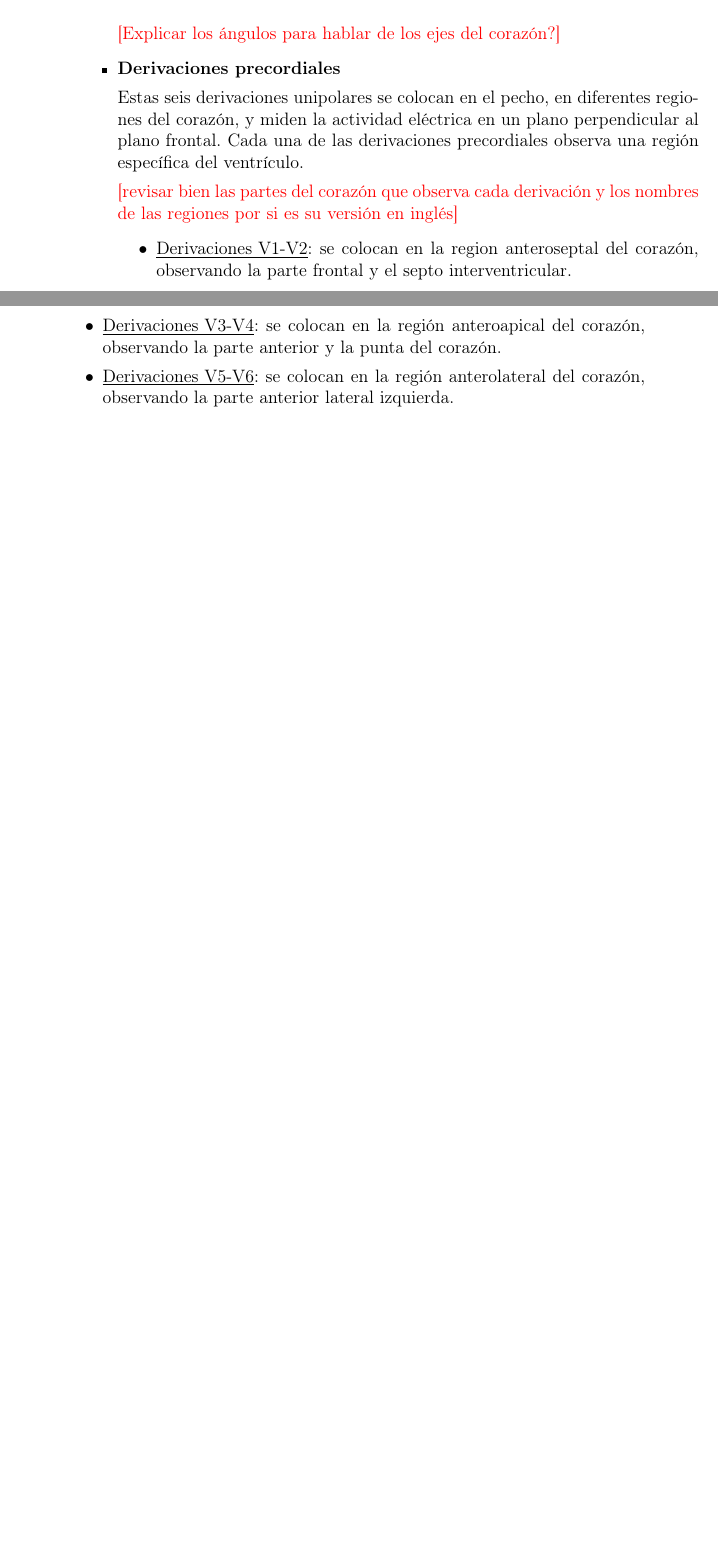
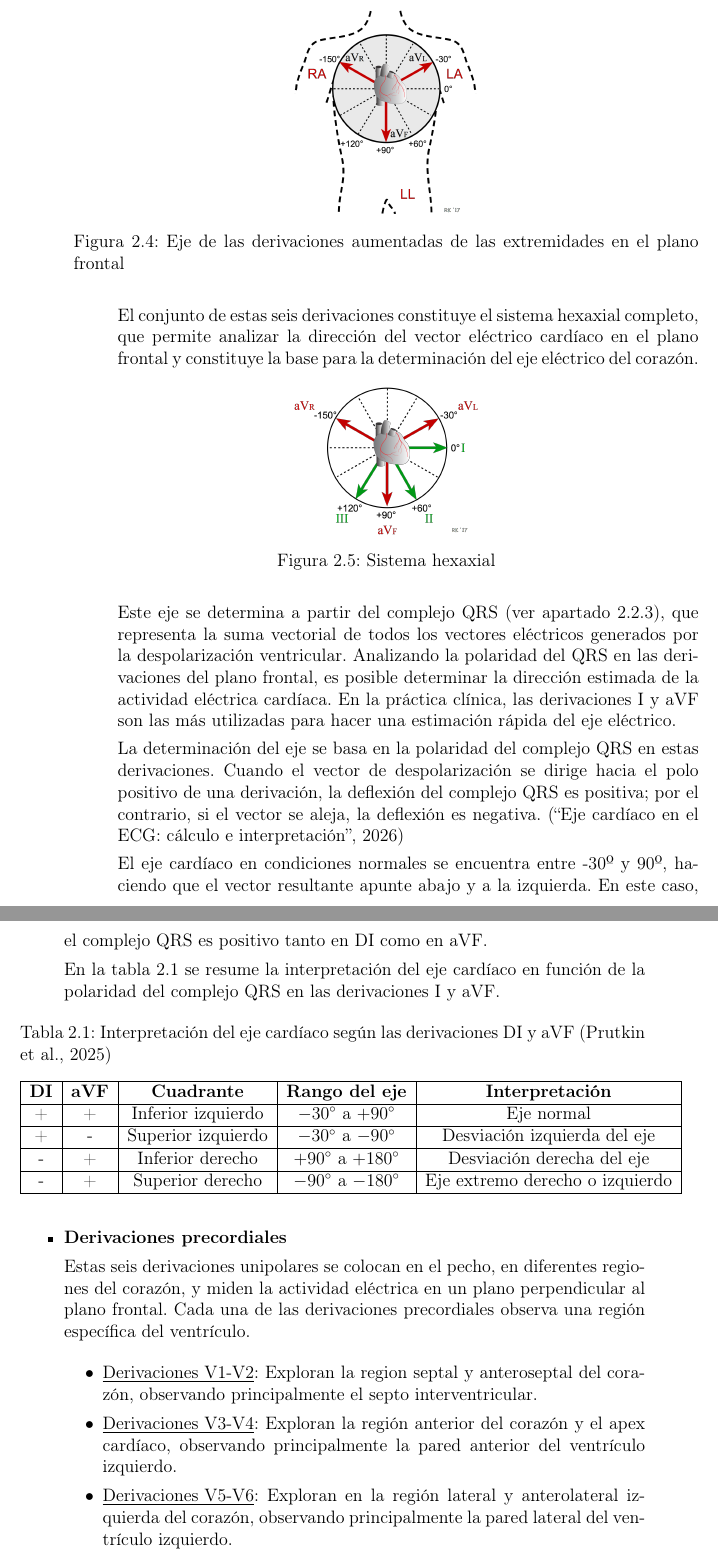
Before and after one commit to AArreguiB/analisis_ecg, a LaTeX book (Memoria/memoria.tex): two parts of pages 18 and 19 of 31 before the commit and two parts of pages 20 and 21 of 35 after it, joined at a grey line, cut at the place of the change, the shorter picture padded with empty space. Compiled offline with pdfLaTeX.

Commit message:
actualizacion memoria

```diff
--- a/Memoria/memoria.tex
+++ b/Memoria/memoria.tex
@@ -30,6 +30,10 @@
 \usepackage{float}
 
 \usepackage{xcolor}
+
+\addto\captionsspanish{
+  \renewcommand{\tablename}{Tabla}
+  \renewcommand{\listtablename}{Índice de tablas}}
 
 \newcommand{\todo}[1]{\textcolor{red}{[#1]}}
 
@@ -228,4 +238,3 @@ Las doce derivaciones se agrupan en tres categorías según su ubicación: las d
 		\item \underline{Derivación aVF}: El electrodo positivo está en la pierna izquierda y mide la diferencia de potencial entre la pierna izquierda y el centro del corazón.
 	\end{itemize}
 
-	\todo{Explicar los ángulos para hablar de los ejes del corazón?}
@@ -232,11 +271,57 @@ Las doce derivaciones se agrupan en tres categorías según su ubicación: las d
+	\begin{figure}[H]
+		\centering
+		\includegraphics[width=0.3\textwidth]{imagenes/ecg-augmented-lead-axis.png}
+		\caption{Eje de las derivaciones aumentadas de las extremidades en el plano frontal}
+		\label{fig:augmented-limb-lead-axis}
+	\end{figure}
+
+	El conjunto de estas seis derivaciones constituye el sistema hexaxial completo, que permite analizar la dirección del vector eléctrico cardíaco en el plano frontal y constituye la base para la determinación del eje eléctrico del corazón.
+
+	\begin{figure}[H]
+		\centering
+		\includegraphics[width=0.3\textwidth]{imagenes/ecg-6-limb-lead-axis.png}
+		\caption{Sistema hexaxial}
+		\label{fig:sistema-hexaxial}
+	\end{figure}
+
+	Este eje se determina a partir del complejo QRS (ver apartado \ref{sec:partes_ecg}), que representa la suma vectorial de todos los vectores eléctricos generados por la despolarización ventricular. Analizando la polaridad del QRS en las derivaciones del plano frontal, es posible determinar la dirección estimada de la actividad eléctrica cardíaca.
+	En la práctica clínica, las derivaciones I y aVF son las más utilizadas para hacer una estimación rápida del eje eléctrico.
+
+	La determinación del eje se basa en la polaridad del complejo QRS en estas derivaciones. Cuando el vector de despolarización se dirige hacia el polo positivo de una derivación, la deflexión del complejo QRS es positiva; por el contrario, si el vector se aleja, la deflexión es negativa. (\cite{cardioteca_eje_cardiaco})
+
+	El eje cardíaco en condiciones normales se encuentra entre -30º y 90º, haciendo que el vector resultante apunte abajo y a la izquierda. En este caso, el complejo QRS es positivo tanto en DI como en aVF.
+
+
+
+	En la tabla \ref{tab:eje_cardiaco} se resume la interpretación del eje cardíaco en función de la polaridad del complejo QRS en las derivaciones I y aVF.
+
+
+	\begin{table}[H]
+	\centering
+	\caption{Interpretación del eje cardíaco según las derivaciones DI y aVF (\cite{prutkin_ecg_uptodate})}
+	\label{tab:eje_cardiaco}
+
+	\begin{tabular}{|c|c|c|c|c|}
+	\hline
+	\textbf{DI} & \textbf{aVF} & \textbf{Cuadrante} & \textbf{Rango del eje} & \textbf{Interpretación} \\ \hline
+
+	+ & + & Inferior izquierdo & $-30^\circ$ a $+90^\circ$ & Eje normal \\ \hline
+
+	+ & - & Superior izquierdo & $-30^\circ$ a $-90^\circ$ & Desviación izquierda del eje \\ \hline
+
+	- & + & Inferior derecho & $+90^\circ$ a $+180^\circ$ & Desviación derecha del eje \\ \hline
+
+	- & + & Superior derecho & $-90^\circ$ a $-180^\circ$ & Eje extremo derecho o izquierdo \\ \hline
+
+	\end{tabular}
+	\end{table}
 
 	\item \textbf{Derivaciones precordiales}
 
 	Estas seis derivaciones unipolares se colocan en el pecho, en diferentes regiones del corazón, y miden la actividad eléctrica en un plano perpendicular al plano frontal. Cada una de las derivaciones precordiales observa una región específica del ventrículo.
 
-	\todo{revisar bien las partes del corazón que observa cada derivación y los nombres de las regiones por si es su versión en inglés}
 	\begin{itemize}
-		\item \underline{Derivaciones V1-V2}: se colocan en la region anteroseptal del corazón, observando la parte frontal y el septo interventricular.
-		\item \underline{Derivaciones V3-V4}: se colocan en la región anteroapical del corazón, observando la parte anterior y la punta del corazón.
-		\item \underline{Derivaciones V5-V6}: se colocan en la región anterolateral del corazón, observando la parte anterior lateral izquierda.
+		\item \underline{Derivaciones V1-V2}: Exploran la region septal y anteroseptal del corazón, observando principalmente el septo interventricular.
+		\item \underline{Derivaciones V3-V4}: Exploran la región anterior del corazón y el apex cardíaco, observando principalmente la pared anterior del ventrículo izquierdo.
+		\item \underline{Derivaciones V5-V6}: Exploran en la región lateral y anterolateral izquierda del corazón, observando principalmente la pared lateral del ventrículo izquierdo.
 	\end{itemize}
```
Also changed, not shown: Memoria/bibliografia.bib (+7 -0 lines), Memoria/imagenes/ecg-6-limb-lead-axis.png (added), Memoria/imagenes/ecg-augmented-lead-axis.png (added), Memoria/imagenes/ecg-bipolar-limb-lead-axis.png (added), Memoria/imagenes/ecg-chest-leads.png (added), Memoria/memoria.bbl, Memoria/memoria.pdf, Memoria/memoria.tex (69 more changed lines), 11 other files.
